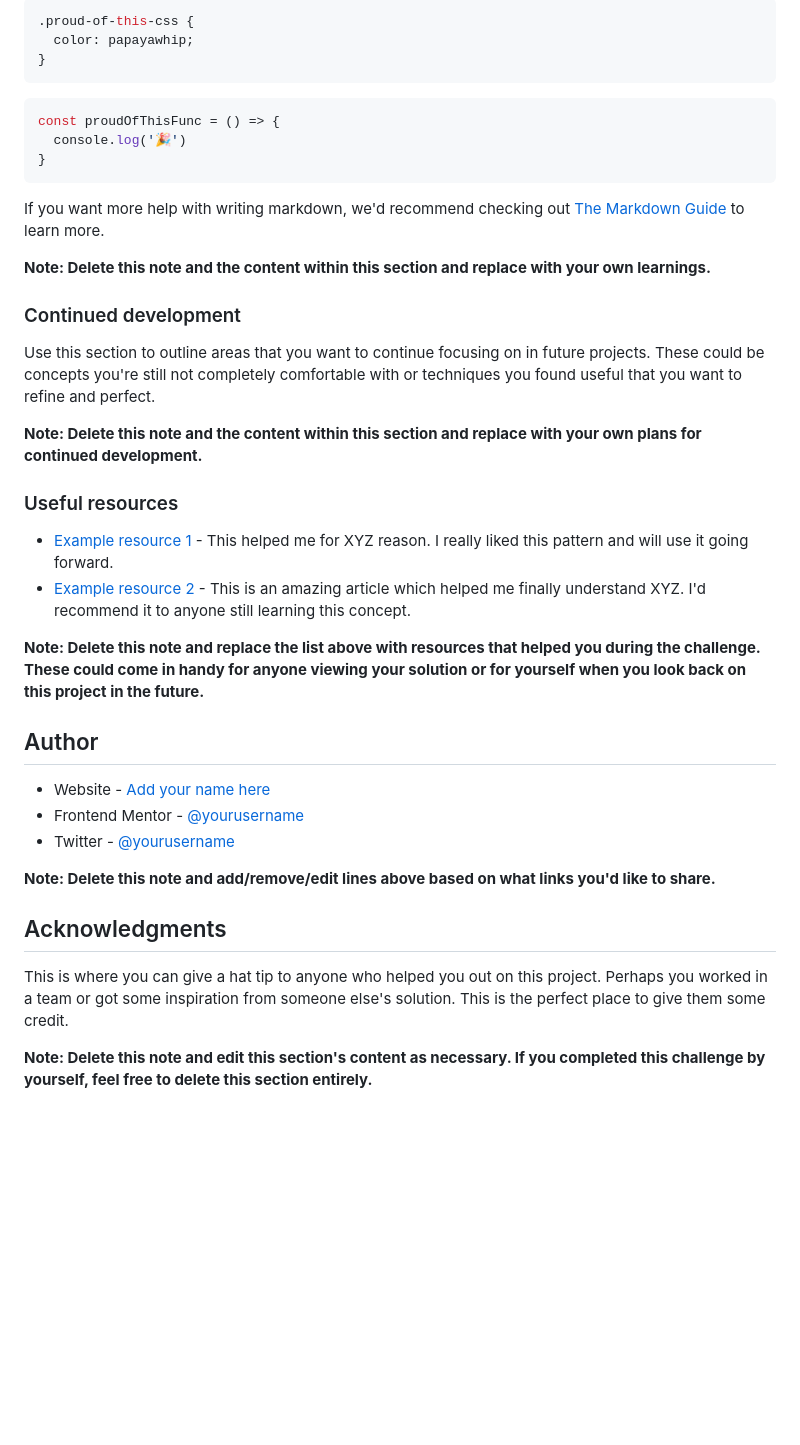
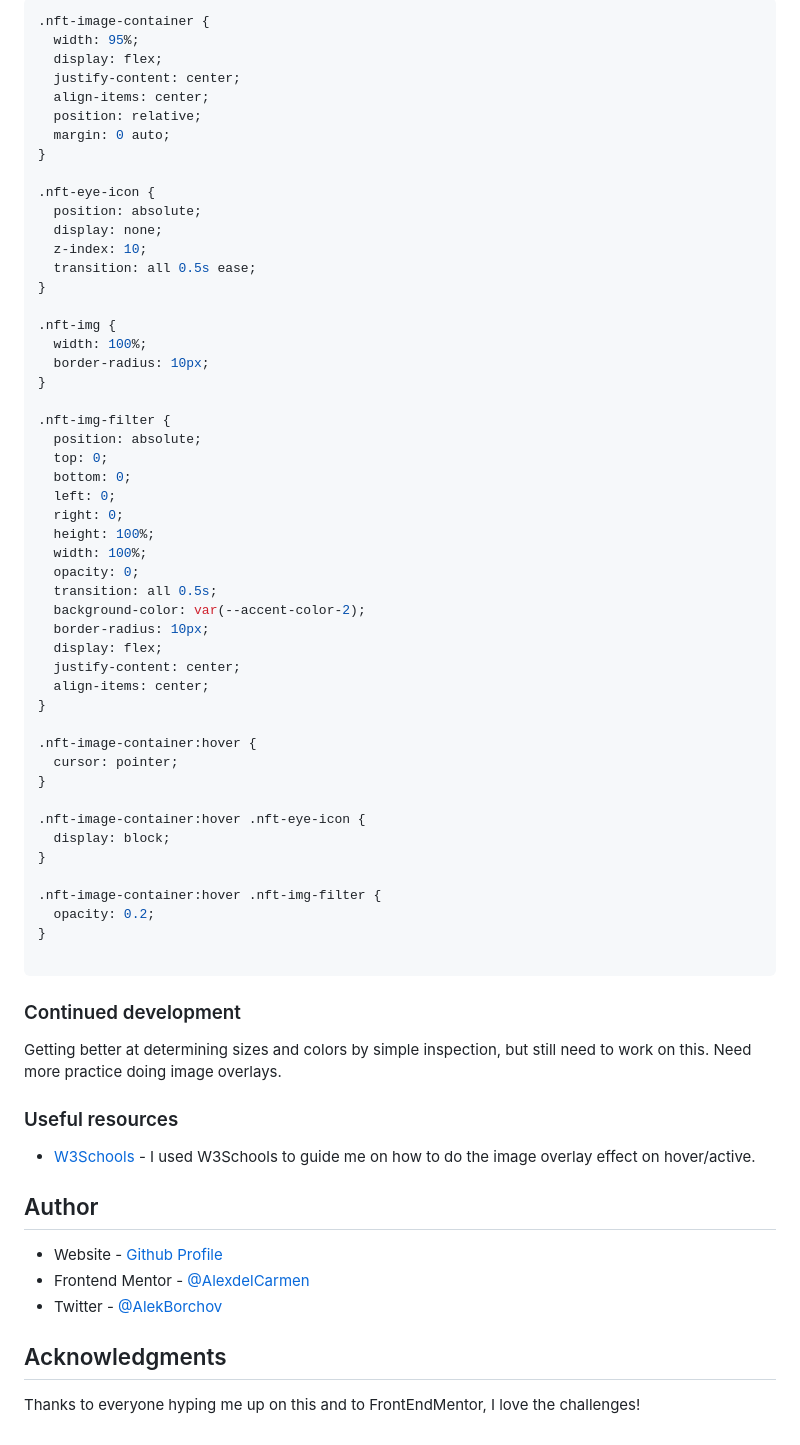
Before and after one commit to AlexdelCarmen/nft-preview, a Markdown page: README-template.md, the part around the change printed below. Rendered like a GitHub page; blank space fills up the shorter version.

````diff
--- a/README-template.md
+++ b/README-template.md
@@ -70,42 +61,73 @@ To see how you can add code snippets, see below:
 ```
 ```css
-.proud-of-this-css {
-  color: papayawhip;
+.nft-image-container {
+  width: 95%;
+  display: flex;
+  justify-content: center;
+  align-items: center;
+  position: relative;
+  margin: 0 auto;
 }
-```
-```js
-const proudOfThisFunc = () => {
-  console.log('🎉')
+
+.nft-eye-icon {
+  position: absolute;
+  display: none;
+  z-index: 10;
+  transition: all 0.5s ease;
 }
+
+.nft-img {
+  width: 100%;
+  border-radius: 10px;
+}
+
+.nft-img-filter {
+  position: absolute;
+  top: 0;
+  bottom: 0;
+  left: 0;
+  right: 0;
+  height: 100%;
+  width: 100%;
+  opacity: 0;
+  transition: all 0.5s;
+  background-color: var(--accent-color-2);
+  border-radius: 10px;
+  display: flex;
+  justify-content: center;
+  align-items: center;
+}
+
+.nft-image-container:hover {
+  cursor: pointer;
+}
+
+.nft-image-container:hover .nft-eye-icon {
+  display: block;
+}
+
+.nft-image-container:hover .nft-img-filter {
+  opacity: 0.2;
+}
+
 ```
 
-If you want more help with writing markdown, we'd recommend checking out [The Markdown Guide](https://www.markdownguide.org/) to learn more.
-
-**Note: Delete this note and the content within this section and replace with your own learnings.**
 
 ### Continued development
 
-Use this section to outline areas that you want to continue focusing on in future projects. These could be concepts you're still not completely comfortable with or techniques you found useful that you want to refine and perfect.
-
-**Note: Delete this note and the content within this section and replace with your own plans for continued development.**
+Getting better at determining sizes and colors by simple inspection, but still need to work on this.
+Need more practice doing image overlays.
 
 ### Useful resources
 
-- [Example resource 1](https://www.example.com) - This helped me for XYZ reason. I really liked this pattern and will use it going forward.
-- [Example resource 2](https://www.example.com) - This is an amazing article which helped me finally understand XYZ. I'd recommend it to anyone still learning this concept.
-
-**Note: Delete this note and replace the list above with resources that helped you during the challenge. These could come in handy for anyone viewing your solution or for yourself when you look back on this project in the future.**
+- [W3Schools](https://www.w3schools.com/) - I used W3Schools to guide me on how to do the image overlay effect on hover/active.
 
 ## Author
 
-- Website - [Add your name here](https://www.your-site.com)
-- Frontend Mentor - [@yourusername](https://www.frontendmentor.io/profile/yourusername)
-- Twitter - [@yourusername](https://www.twitter.com/yourusername)
-
-**Note: Delete this note and add/remove/edit lines above based on what links you'd like to share.**
+- Website - [Github Profile](https://github.com/AlexdelCarmen)
+- Frontend Mentor - [@AlexdelCarmen](https://www.frontendmentor.io/profile/AlexdelCarmen)
+- Twitter - [@AlekBorchov](https://twitter.com/AlekBorchov)
 
 ## Acknowledgments
 
-This is where you can give a hat tip to anyone who helped you out on this project. Perhaps you worked in a team or got some inspiration from someone else's solution. This is the perfect place to give them some credit.
-
-**Note: Delete this note and edit this section's content as necessary. If you completed this challenge by yourself, feel free to delete this section entirely.**
+Thanks to everyone hyping me up on this and to FrontEndMentor, I love the challenges!
````
Also changed, not shown: other parts of README-template.md (+17 -26 lines), images/screenshot.png (added).
